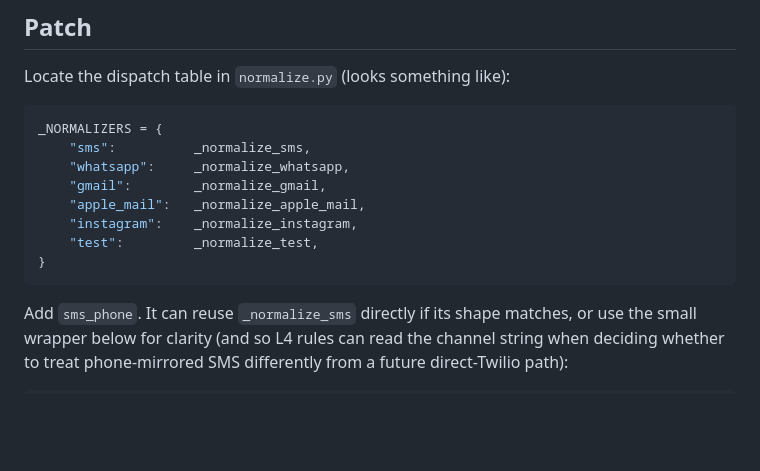
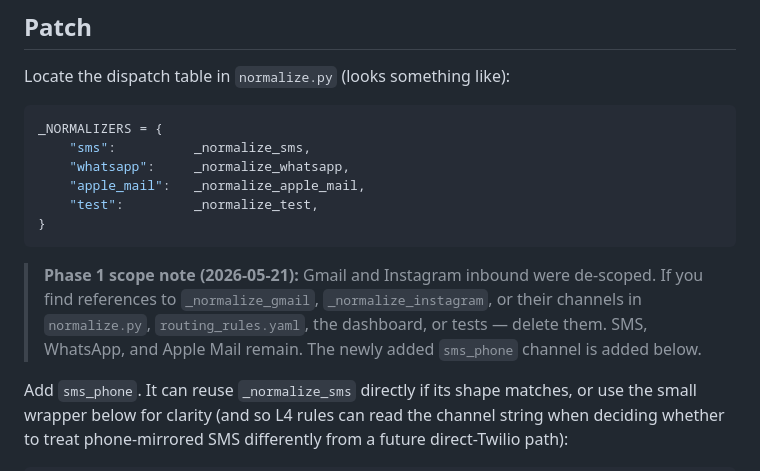
Before and after one commit to talppp/proactiverevenue, a Markdown page: docs/integration/normalize_sms_phone.md, the part around the change. Rendered like a GitHub page; blank space fills up the shorter version.

````diff
--- a/docs/integration/normalize_sms_phone.md
+++ b/docs/integration/normalize_sms_phone.md
@@ -30,12 +30,17 @@ Locate the dispatch table in `normalize.py` (looks something like):
 _NORMALIZERS = {
     "sms":          _normalize_sms,
     "whatsapp":     _normalize_whatsapp,
-    "gmail":        _normalize_gmail,
     "apple_mail":   _normalize_apple_mail,
-    "instagram":    _normalize_instagram,
     "test":         _normalize_test,
 }
 ```
+
+> **Phase 1 scope note (2026-05-21):** Gmail and Instagram inbound were
+> de-scoped. If you find references to `_normalize_gmail`,
+> `_normalize_instagram`, or their channels in `normalize.py`,
+> `routing_rules.yaml`, the dashboard, or tests — delete them. SMS,
+> WhatsApp, and Apple Mail remain. The newly added `sms_phone` channel
+> is added below.
 
 Add `sms_phone`. It can reuse `_normalize_sms` directly if its shape
 matches, or use the small wrapper below for clarity (and so L4 rules
````
Also changed, not shown: docs/L1_SMS_Phone_Ingestion_Design.md (+11 -9 lines).
